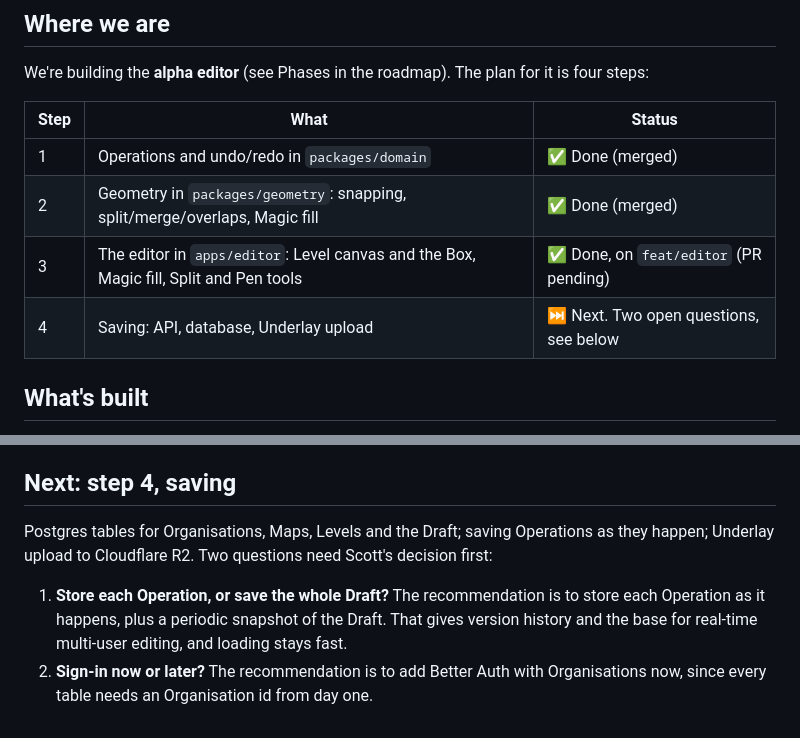
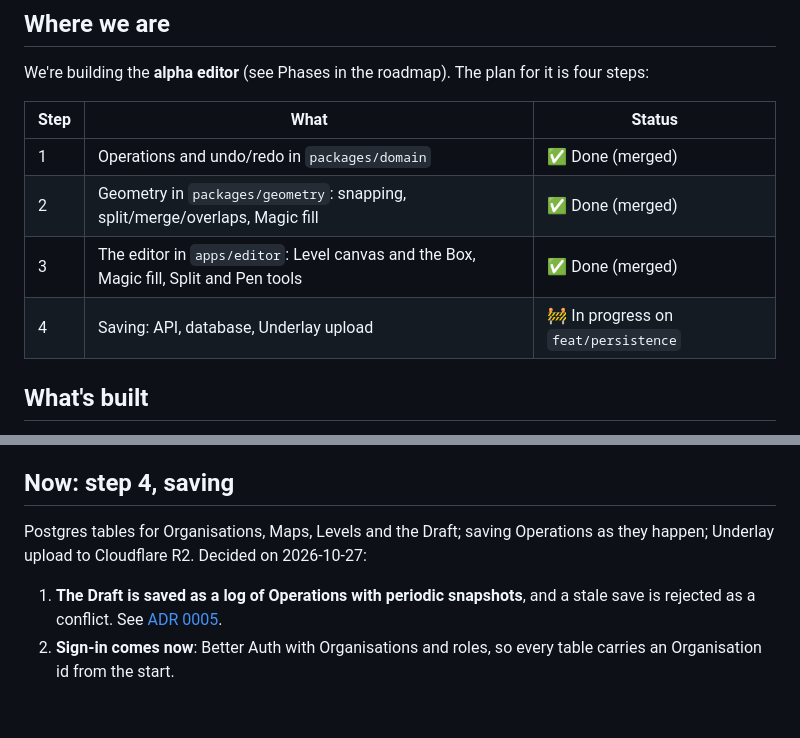
Before and after one commit to scottmallin/kestrel, a Markdown page: docs/progress.md, 2 parts joined by grey strips. Drawn GitHub-style.

Commit message:
docs: ADR 0005 on saving the Draft as an Operation log; start step 4
Co-Authored-By: Claude Opus 5.5 <noreply@anthropic.com>

```diff
--- a/docs/progress.md
+++ b/docs/progress.md
@@ -6,12 +6,12 @@ Last updated: 2026-10-26. Read this first when resuming work, then [GLOSSARY.md]
 
 We're building the **alpha editor** (see Phases in the roadmap). The plan for it is four steps:
 
-| Step | What                                                                                   | Status                                 |
-| ---- | -------------------------------------------------------------------------------------- | -------------------------------------- |
-| 1    | Operations and undo/redo in `packages/domain`                                          | ✅ Done (merged)                       |
-| 2    | Geometry in `packages/geometry`: snapping, split/merge/overlaps, Magic fill            | ✅ Done (merged)                       |
-| 3    | The editor in `apps/editor`: Level canvas and the Box, Magic fill, Split and Pen tools | ✅ Done, on `feat/editor` (PR pending) |
-| 4    | Saving: API, database, Underlay upload                                                 | ⏭️ Next. Two open questions, see below |
+| Step | What                                                                                   | Status                               |
+| ---- | -------------------------------------------------------------------------------------- | ------------------------------------ |
+| 1    | Operations and undo/redo in `packages/domain`                                          | ✅ Done (merged)                     |
+| 2    | Geometry in `packages/geometry`: snapping, split/merge/overlaps, Magic fill            | ✅ Done (merged)                     |
+| 3    | The editor in `apps/editor`: Level canvas and the Box, Magic fill, Split and Pen tools | ✅ Done (merged)                     |
+| 4    | Saving: API, database, Underlay upload                                                 | 🚧 In progress on `feat/persistence` |
 
 ## What's built
 
@@ -61,9 +61,9 @@ pnpm e2e         # Playwright browser tests (8), using the installed Microsoft E
 - **Pressing inside an existing Space with the Box tool moves it** rather than starting a new box. This is intended, but worth watching in user testing.
 - **Magic fill is slow on big plans**, because the wall grid is rebuilt when the darkness slider or closed openings change. That's fine at 2000px; watch it on large plans.
 
-## Next: step 4, saving
+## Now: step 4, saving
 
-Postgres tables for Organisations, Maps, Levels and the Draft; saving Operations as they happen; Underlay upload to Cloudflare R2. Two questions need Scott's decision first:
+Postgres tables for Organisations, Maps, Levels and the Draft; saving Operations as they happen; Underlay upload to Cloudflare R2. Decided on 2026-10-27:
 
-1. **Store each Operation, or save the whole Draft?** The recommendation is to store each Operation as it happens, plus a periodic snapshot of the Draft. That gives version history and the base for real-time multi-user editing, and loading stays fast.
-2. **Sign-in now or later?** The recommendation is to add Better Auth with Organisations now, since every table needs an Organisation id from day one.
+1. **The Draft is saved as a log of Operations with periodic snapshots**, and a stale save is rejected as a conflict. See [ADR 0005](adr/0005-draft-saved-as-operation-log-with-snapshots.md).
+2. **Sign-in comes now**: Better Auth with Organisations and roles, so every table carries an Organisation id from the start.
```
Also changed, not shown: other parts of docs/progress.md (+1 -1 lines), docs/adr/0005-draft-saved-as-operation-log-with-snapshots.md (added, +28 -0 lines).
